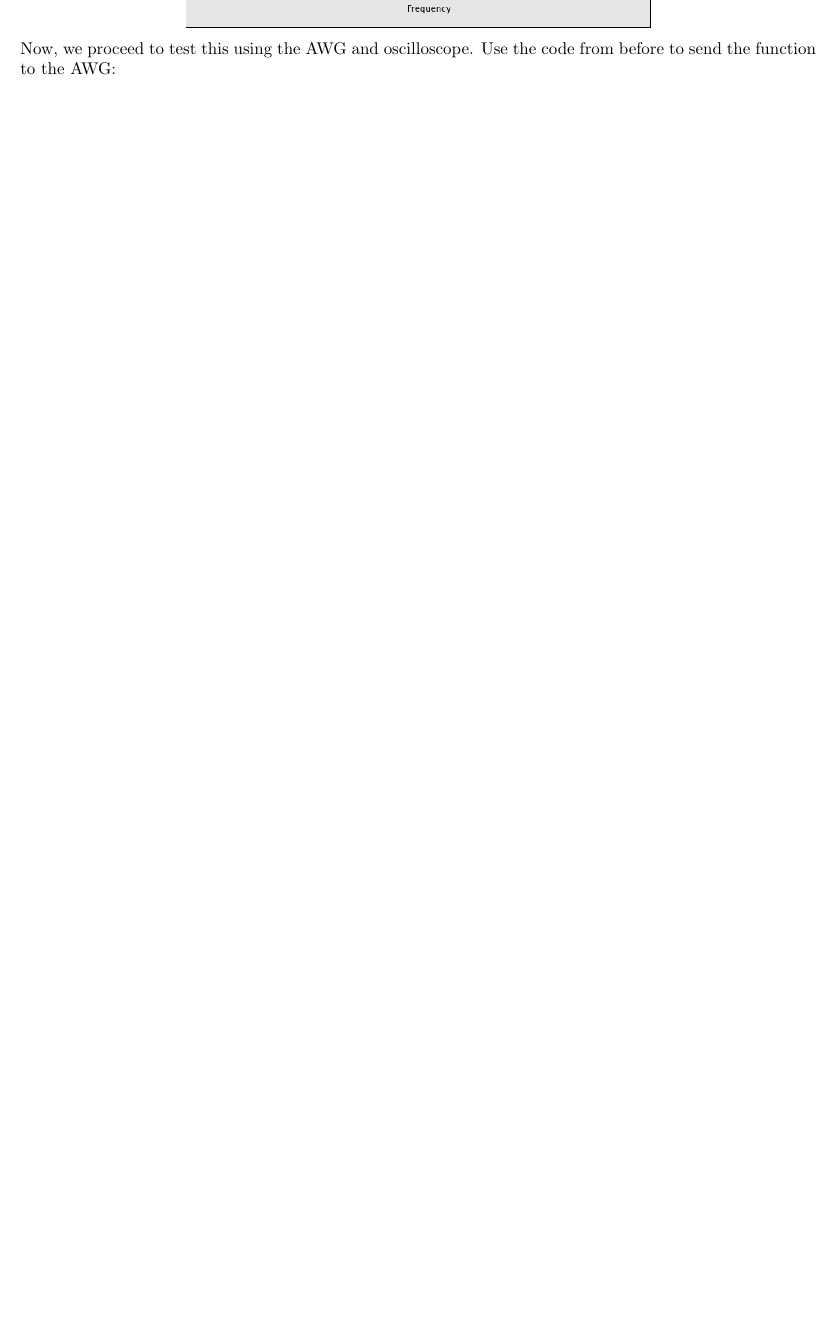
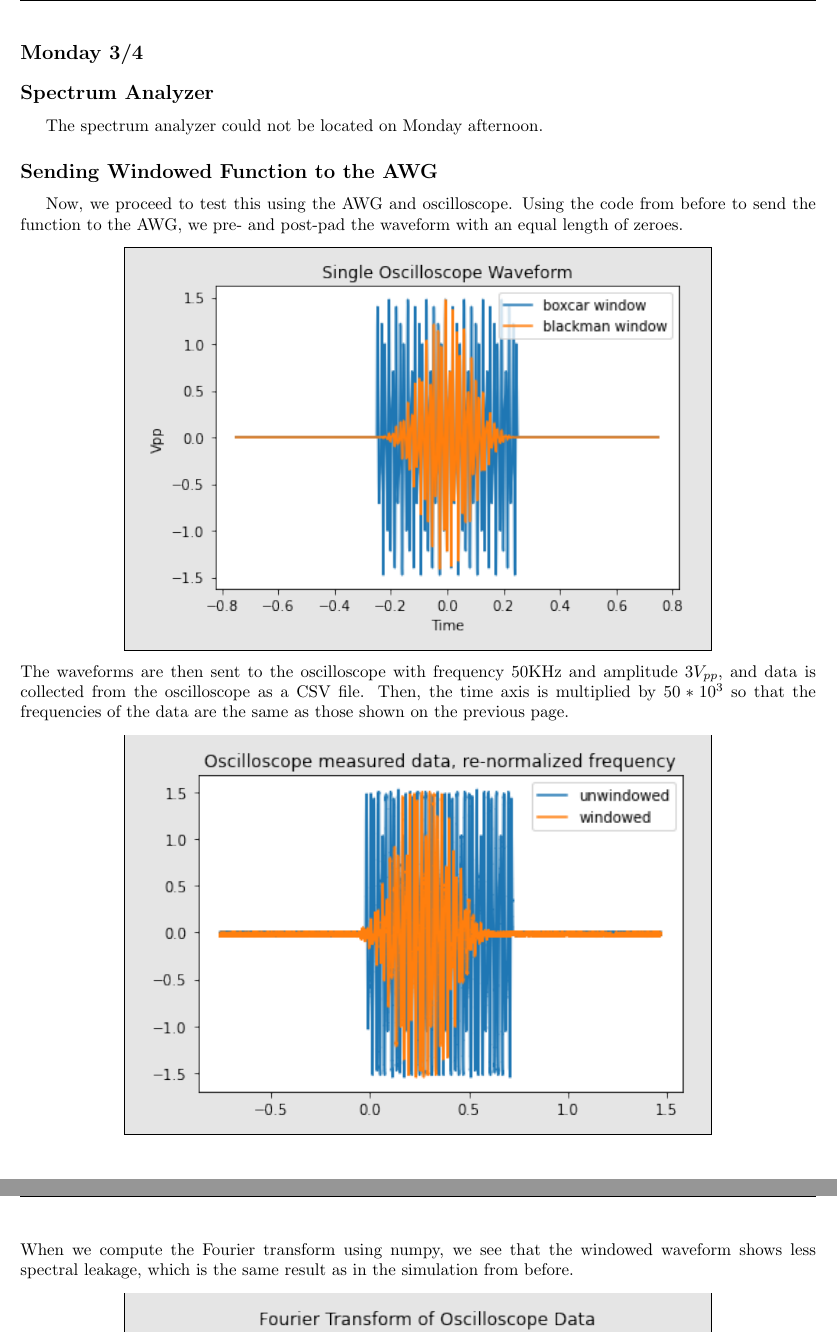
Before and after one commit to thoamswilliams/Signal-Generator-Notes, a LaTeX document (main.tex): part of page 6 of 6 before the commit and two parts of pages 7 and 8 of 8 after it, the two joined at a grey line, cut at the place of the change, the shorter picture padded with empty space. Compiled offline with pdfLaTeX.

Commit message:
Updates from Overleaf

```diff
--- a/main.tex
+++ b/main.tex
@@ -168,5 +168,21 @@
     \begin{mdframed}[backgroundcolor=gray!20, align = center, userdefinedwidth = 3.8in]
     \includegraphics[width = 3.5in]{img/WindowedLeakage.png}
     \end{mdframed}
-    Now, we proceed to test this using the AWG and oscilloscope. Use the code from before to send the function to the AWG:
+    \newpage
+    \section*{Monday 3/4}
+    \subsection*{Spectrum Analyzer}
+    The spectrum analyzer could not be located on Monday afternoon.
+    \subsection*{Sending Windowed Function to the AWG}
+    Now, we proceed to test this using the AWG and oscilloscope. Using the code from before to send the function to the AWG, we pre- and post-pad the waveform with an equal length of zeroes.
+    \begin{mdframed}[backgroundcolor=gray!20, align = center, userdefinedwidth = 4.8in]
+    \includegraphics[width = 4.5in]{img/oscilloscope waveform.png}
+    \end{mdframed}
+    The waveforms are then sent to the oscilloscope with frequency 50KHz and amplitude $3V_{pp},$ and data is collected from the oscilloscope as a CSV file. Then, the time axis is multiplied by $50*10^3$ so that the frequencies of the data are the same as those shown on the previous page.
+    \begin{mdframed}[backgroundcolor=gray!20, align = center, userdefinedwidth = 4.8in]
+    \includegraphics[width = 4.5in]{img/oscilloscopeOut.png}
+    \end{mdframed}
+    When we compute the Fourier transform using numpy, we see that the windowed waveform shows less spectral leakage, which is the same result as in the simulation from before.
+    \begin{mdframed}[backgroundcolor=gray!20, align = center, userdefinedwidth = 4.8in]
+    \includegraphics[width = 4.5in]{img/oscilloscopeTransform.png}
+    \end{mdframed}
 \end{document}
```
Also changed, not shown: img/oscilloscope waveform.png (added), img/oscilloscopeOut.png (added), img/oscilloscopeTransform.png (added), main.tex (2 more changed lines).
